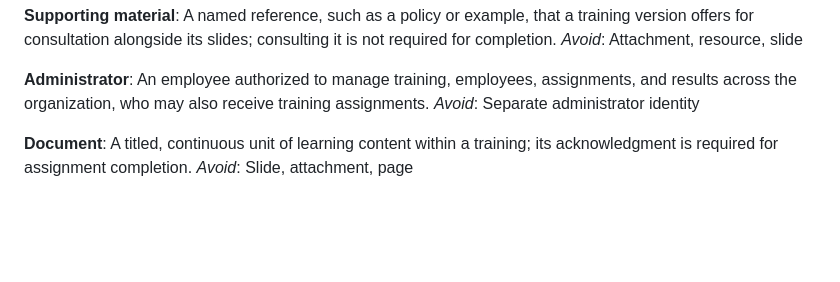
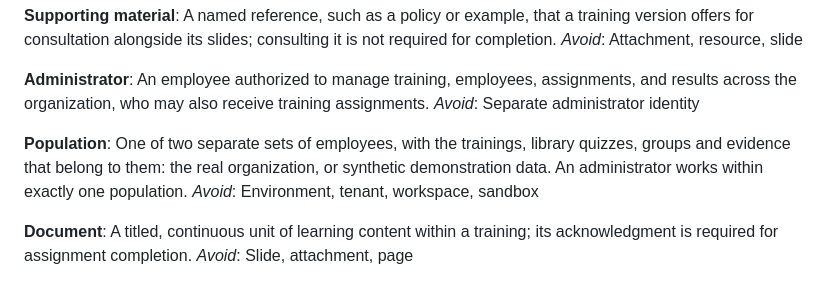
Before and after one commit to cts-janderson/employee-training-app, a Markdown page: docs/GLOSSARY.md, the part around the change. Drawn GitHub-style; blank space fills up the shorter version.

Commit message:
Add population to the glossary
Name the demo and real split that Slice 31 introduced, so plans and
discussion use one term for it.

Co-Authored-By: Claude Opus 5.5 <noreply@anthropic.com>

```diff
--- a/docs/GLOSSARY.md
+++ b/docs/GLOSSARY.md
@@ -120,6 +120,10 @@ _Avoid_: Attachment, resource, slide
 An employee authorized to manage training, employees, assignments, and results across the organization, who may also receive training assignments.
 _Avoid_: Separate administrator identity
 
+**Population**:
+One of two separate sets of employees, with the trainings, library quizzes, groups and evidence that belong to them: the real organization, or synthetic demonstration data. An administrator works within exactly one population.
+_Avoid_: Environment, tenant, workspace, sandbox
+
 
 **Document**:
 A titled, continuous unit of learning content within a training; its acknowledgment is required for assignment completion.
```
